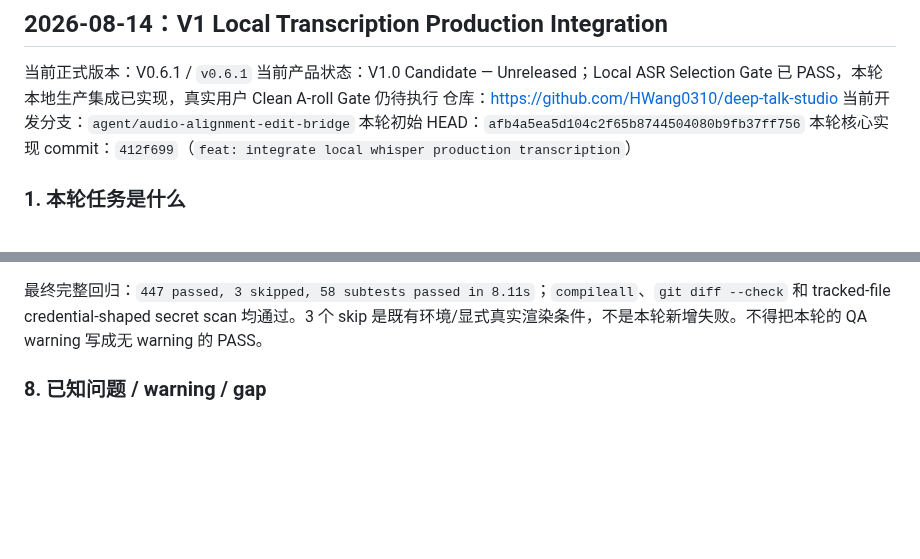
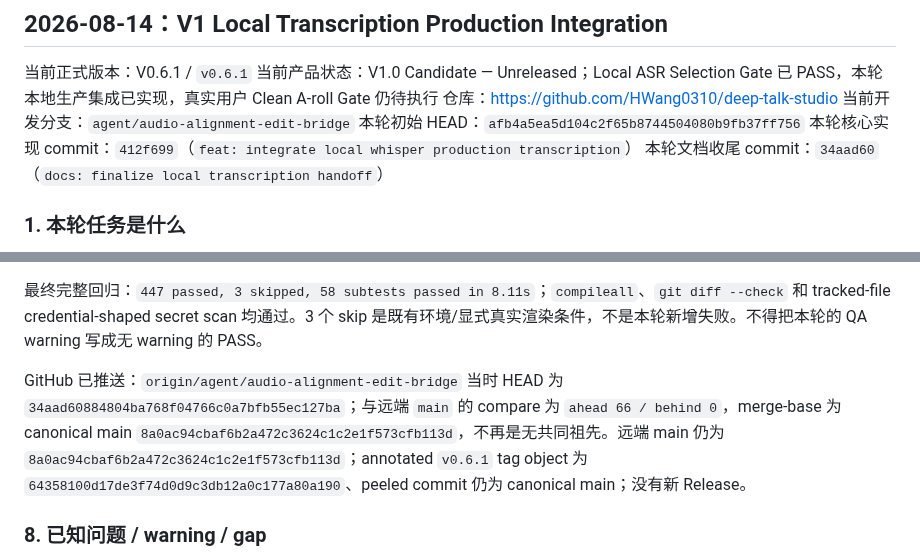
Before and after one commit to HWang0310/deep-talk-studio, a Markdown page: HANDOFF.md, 2 parts joined by grey strips. Rendered like a GitHub page; blank space fills up the shorter version.

Commit message:
docs: record local transcription verification

```diff
--- a/HANDOFF.md
+++ b/HANDOFF.md
@@ -281,6 +281,7 @@ Material/Motion Placement → Edit Bridge → subtitled visual Remotion render
 当前开发分支：`agent/audio-alignment-edit-bridge`
 本轮初始 HEAD：`afb4a5ea5d104c2f65b8744504080b9fb37ff756`
 本轮核心实现 commit：`412f699`（`feat: integrate local whisper production transcription`）
+本轮文档收尾 commit：`34aad60`（`docs: finalize local transcription handoff`）
 
 ### 1. 本轮任务是什么
 
@@ -399,6 +400,8 @@ acceleration 为 Apple Silicon Metal。
 
 最终完整回归：`447 passed, 3 skipped, 58 subtests passed in 8.11s`；`compileall`、`git diff --check` 和 tracked-file credential-shaped secret scan 均通过。3 个 skip 是既有环境/显式真实渲染条件，不是本轮新增失败。不得把本轮的 QA warning 写成无 warning 的 PASS。
 
+GitHub 已推送：`origin/agent/audio-alignment-edit-bridge` 当时 HEAD 为 `34aad60884804ba768f04766c0a7bfb55ec127ba`；与远端 `main` 的 compare 为 `ahead 66 / behind 0`，merge-base 为 canonical main `8a0ac94cbaf6b2a472c3624c1c2e1f573cfb113d`，不再是无共同祖先。远端 main 仍为 `8a0ac94cbaf6b2a472c3624c1c2e1f573cfb113d`；annotated `v0.6.1` tag object 为 `64358100d17de3f74d0d9c3db12a0c177a80a190`、peeled commit 仍为 canonical main；没有新 Release。
+
 ### 8. 已知问题 / warning / gap
 
 - whisper.cpp 在长版合成音频的 5 个局部位置给出了重叠 token offsets；安全实现拒绝继续，不能偷偷裁剪、排序或平均化真实时间。是否需要未来调整官方 runtime/config，交由 ChatGPT 决定。
```
Also changed, not shown: 1 other file.
